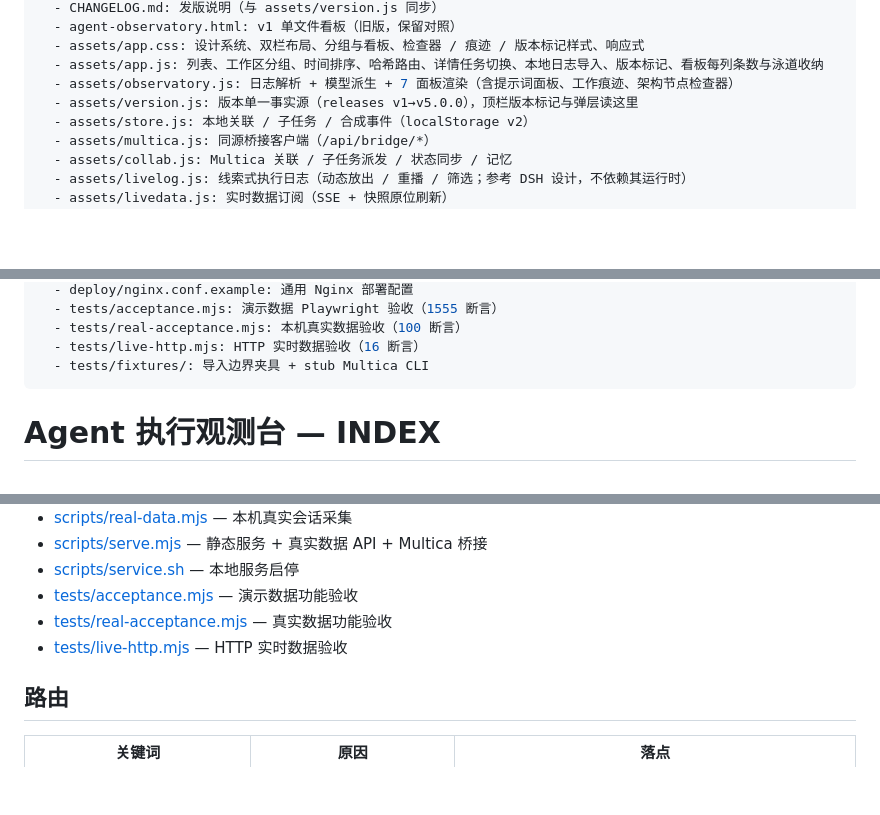
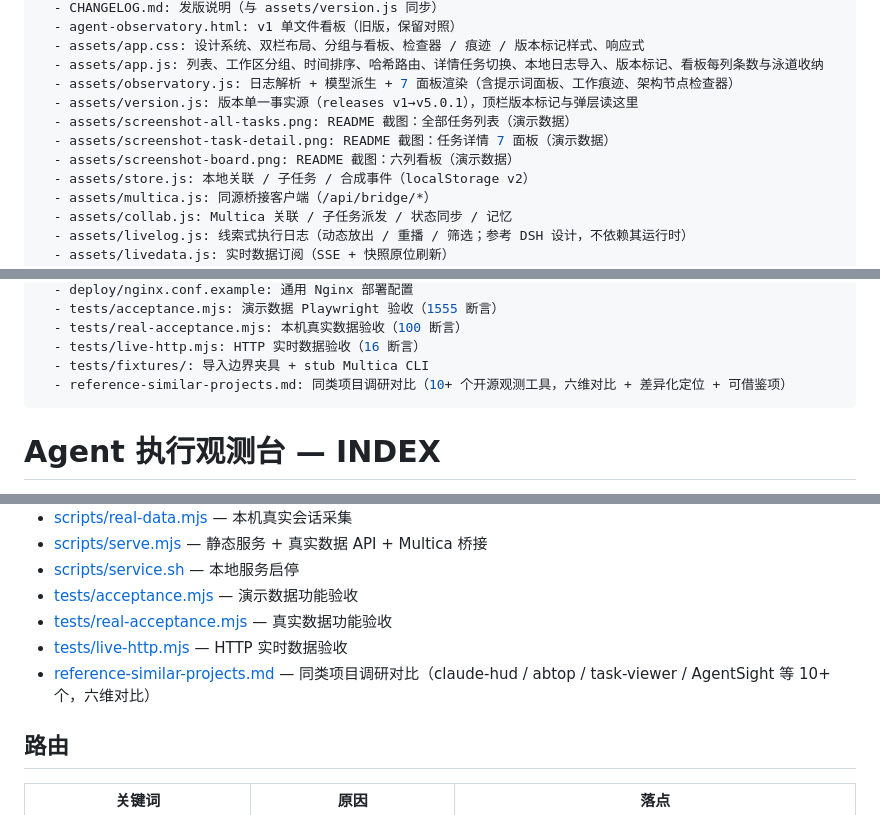
Before and after one commit to davis1214/agent-runner-observatory, a Markdown page: INDEX.md, 3 parts joined by grey strips. Drawn GitHub-style; blank space fills up the shorter version.

Commit message:
docs: README 改版（问题-价值-差异化）+ 演示截图 + v5.0.1 (INDEX.md)

```diff
--- a/INDEX.md
+++ b/INDEX.md
@@ -18,7 +18,10 @@ inventory:
   - assets/app.css: 设计系统、双栏布局、分组与看板、检查器 / 痕迹 / 版本标记样式、响应式
   - assets/app.js: 列表、工作区分组、时间排序、哈希路由、详情任务切换、本地日志导入、版本标记、看板每列条数与泳道收纳
   - assets/observatory.js: 日志解析 + 模型派生 + 7 面板渲染（含提示词面板、工作痕迹、架构节点检查器）
-  - assets/version.js: 版本单一事实源（releases v1→v5.0.0），顶栏版本标记与弹层读这里
+  - assets/version.js: 版本单一事实源（releases v1→v5.0.1），顶栏版本标记与弹层读这里
+  - assets/screenshot-all-tasks.png: README 截图：全部任务列表（演示数据）
+  - assets/screenshot-task-detail.png: README 截图：任务详情 7 面板（演示数据）
+  - assets/screenshot-board.png: README 截图：六列看板（演示数据）
   - assets/store.js: 本地关联 / 子任务 / 合成事件（localStorage v2）
   - assets/multica.js: 同源桥接客户端（/api/bridge/*）
   - assets/collab.js: Multica 关联 / 子任务派发 / 状态同步 / 记忆
@@ -39,6 +42,7 @@ inventory:
   - tests/real-acceptance.mjs: 本机真实数据验收（100 断言）
   - tests/live-http.mjs: HTTP 实时数据验收（16 断言）
   - tests/fixtures/: 导入边界夹具 + stub Multica CLI
+  - reference-similar-projects.md: 同类项目调研对比（10+ 个开源观测工具，六维对比 + 差异化定位 + 可借鉴项）
 ---
 
 # Agent 执行观测台 — INDEX
@@ -58,6 +62,7 @@ inventory:
 - [tests/acceptance.mjs](tests/acceptance.mjs) — 演示数据功能验收
 - [tests/real-acceptance.mjs](tests/real-acceptance.mjs) — 真实数据功能验收
 - [tests/live-http.mjs](tests/live-http.mjs) — HTTP 实时数据验收
+- [reference-similar-projects.md](reference-similar-projects.md) — 同类项目调研对比（claude-hud / abtop / task-viewer / AgentSight 等 10+ 个，六维对比）
 
 ## 路由
 
```
